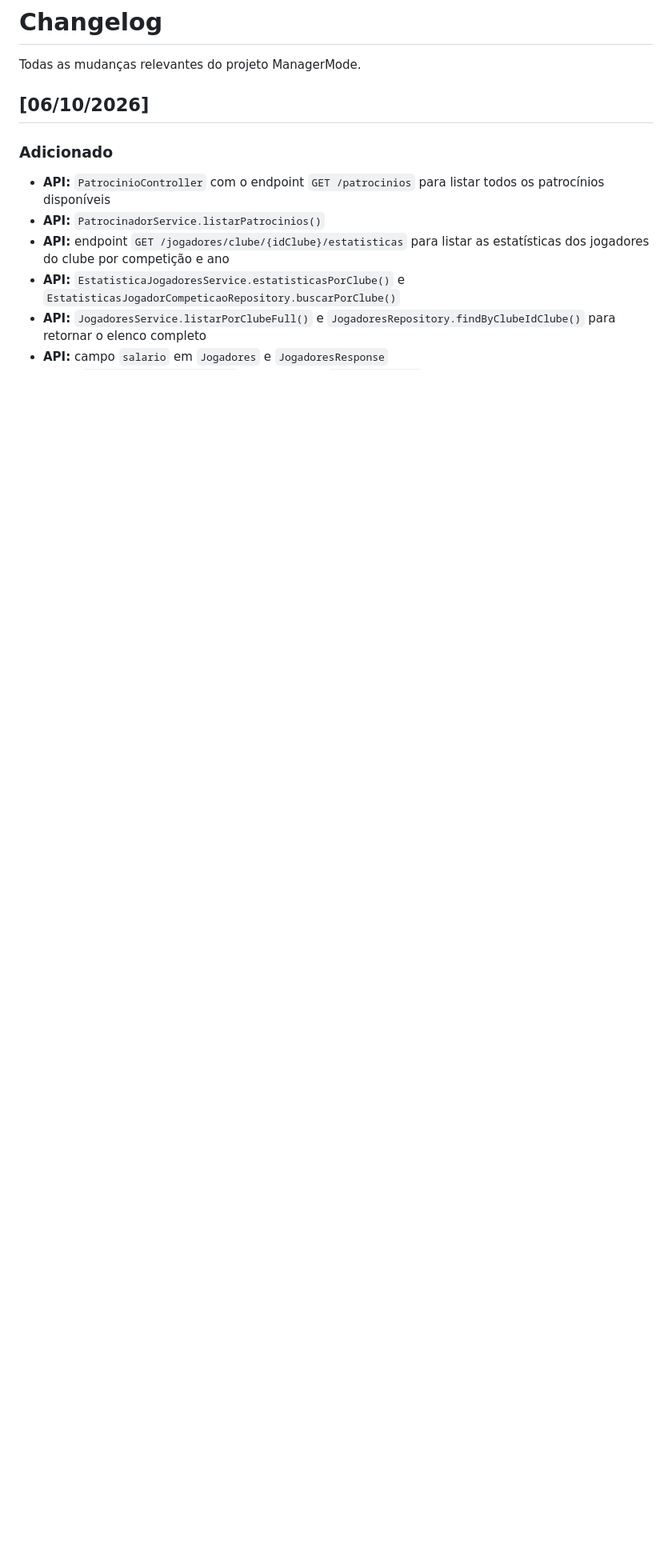
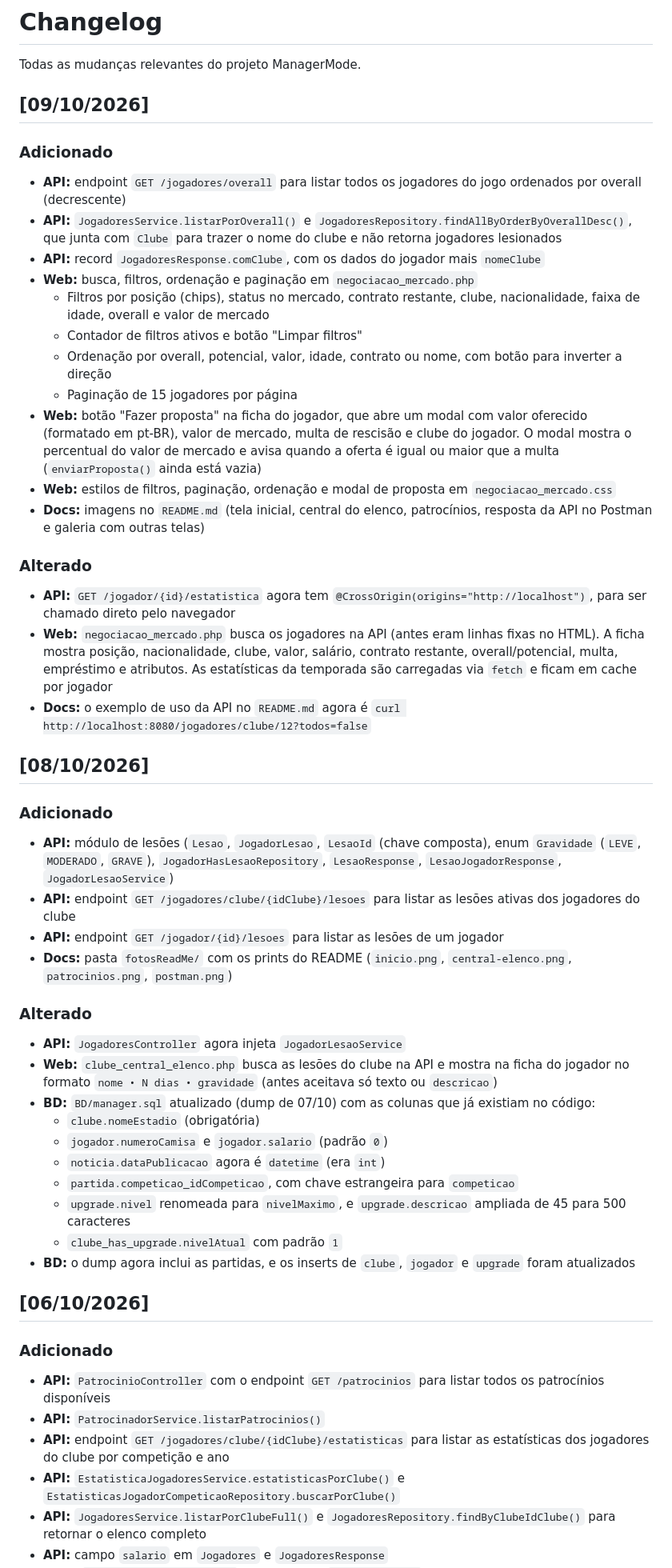
Before and after one commit to YuriEsteves0/ManagerMode, a Markdown page: CHANGELOG.md, the part around the change. Shown at 80% size. Drawn GitHub-style; blank space fills up the shorter version.

```diff
--- a/CHANGELOG.md
+++ b/CHANGELOG.md
@@ -1,6 +1,46 @@
 # Changelog
 
 Todas as mudanças relevantes do projeto ManagerMode.
+
+## [09/10/2026]
+
+### Adicionado
+- **API:** endpoint `GET /jogadores/overall` para listar todos os jogadores do jogo ordenados por overall (decrescente)
+- **API:** `JogadoresService.listarPorOverall()` e `JogadoresRepository.findAllByOrderByOverallDesc()`, que junta com `Clube` para trazer o nome do clube e não retorna jogadores lesionados
+- **API:** record `JogadoresResponse.comClube`, com os dados do jogador mais `nomeClube`
+- **Web:** busca, filtros, ordenação e paginação em `negociacao_mercado.php`
+  - Filtros por posição (chips), status no mercado, contrato restante, clube, nacionalidade, faixa de idade, overall e valor de mercado
+  - Contador de filtros ativos e botão "Limpar filtros"
+  - Ordenação por overall, potencial, valor, idade, contrato ou nome, com botão para inverter a direção
+  - Paginação de 15 jogadores por página
+- **Web:** botão "Fazer proposta" na ficha do jogador, que abre um modal com valor oferecido (formatado em pt-BR), valor de mercado, multa de rescisão e clube do jogador. O modal mostra o percentual do valor de mercado e avisa quando a oferta é igual ou maior que a multa (`enviarProposta()` ainda está vazia)
+- **Web:** estilos de filtros, paginação, ordenação e modal de proposta em `negociacao_mercado.css`
+- **Docs:** imagens no `README.md` (tela inicial, central do elenco, patrocínios, resposta da API no Postman e galeria com outras telas)
+
+### Alterado
+- **API:** `GET /jogador/{id}/estatistica` agora tem `@CrossOrigin(origins="http://localhost")`, para ser chamado direto pelo navegador
+- **Web:** `negociacao_mercado.php` busca os jogadores na API (antes eram linhas fixas no HTML). A ficha mostra posição, nacionalidade, clube, valor, salário, contrato restante, overall/potencial, multa, empréstimo e atributos. As estatísticas da temporada são carregadas via `fetch` e ficam em cache por jogador
+- **Docs:** o exemplo de uso da API no `README.md` agora é `curl http://localhost:8080/jogadores/clube/12?todos=false`
+
+## [08/10/2026]
+
+### Adicionado
+- **API:** módulo de lesões (`Lesao`, `JogadorLesao`, `LesaoId` (chave composta), enum `Gravidade` (`LEVE`, `MODERADO`, `GRAVE`), `JogadorHasLesaoRepository`, `LesaoResponse`, `LesaoJogadorResponse`, `JogadorLesaoService`)
+- **API:** endpoint `GET /jogadores/clube/{idClube}/lesoes` para listar as lesões ativas dos jogadores do clube
+- **API:** endpoint `GET /jogador/{id}/lesoes` para listar as lesões de um jogador
+- **Docs:** pasta `fotosReadMe/` com os prints do README (`inicio.png`, `central-elenco.png`, `patrocinios.png`, `postman.png`)
+
+### Alterado
+- **API:** `JogadoresController` agora injeta `JogadorLesaoService`
+- **Web:** `clube_central_elenco.php` busca as lesões do clube na API e mostra na ficha do jogador no formato `nome • N dias • gravidade` (antes aceitava só texto ou `descricao`)
+- **BD:** `BD/manager.sql` atualizado (dump de 07/10) com as colunas que já existiam no código:
+  - `clube.nomeEstadio` (obrigatória)
+  - `jogador.numeroCamisa` e `jogador.salario` (padrão `0`)
+  - `noticia.dataPublicacao` agora é `datetime` (era `int`)
+  - `partida.competicao_idCompeticao`, com chave estrangeira para `competicao`
+  - `upgrade.nivel` renomeada para `nivelMaximo`, e `upgrade.descricao` ampliada de 45 para 500 caracteres
+  - `clube_has_upgrade.nivelAtual` com padrão `1`
+- **BD:** o dump agora inclui as partidas, e os inserts de `clube`, `jogador` e `upgrade` foram atualizados
 
 ## [06/10/2026]
 
```
